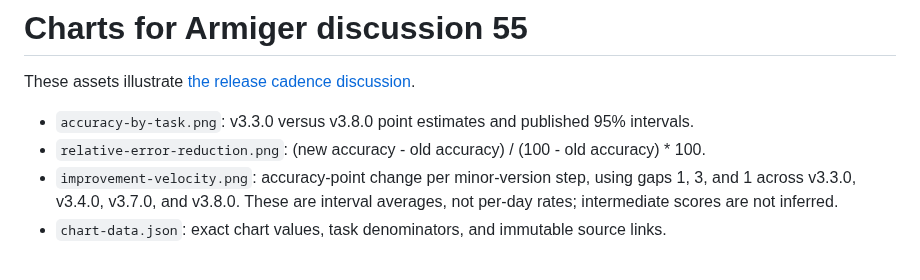
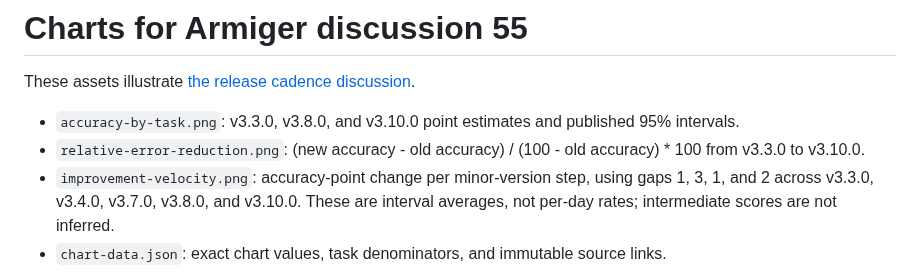
Before and after one commit to spencernorton/armiger, a Markdown page: README.md, the part around the change. Rendered like a GitHub page.

Commit message:
Update discussion 55 progression and velocity charts for v3.10.0

```diff
--- a/README.md
+++ b/README.md
@@ -2,9 +2,9 @@
 
 These assets illustrate [the release cadence discussion](https://github.com/spencernorton/armiger/discussions/55).
 
-- `accuracy-by-task.png`: v3.3.0 versus v3.8.0 point estimates and published 95% intervals.
-- `relative-error-reduction.png`: (new accuracy - old accuracy) / (100 - old accuracy) * 100.
-- `improvement-velocity.png`: accuracy-point change per minor-version step, using gaps 1, 3, and 1 across v3.3.0, v3.4.0, v3.7.0, and v3.8.0. These are interval averages, not per-day rates; intermediate scores are not inferred.
+- `accuracy-by-task.png`: v3.3.0, v3.8.0, and v3.10.0 point estimates and published 95% intervals.
+- `relative-error-reduction.png`: (new accuracy - old accuracy) / (100 - old accuracy) * 100 from v3.3.0 to v3.10.0.
+- `improvement-velocity.png`: accuracy-point change per minor-version step, using gaps 1, 3, 1, and 2 across v3.3.0, v3.4.0, v3.7.0, v3.8.0, and v3.10.0. These are interval averages, not per-day rates; intermediate scores are not inferred.
 - `chart-data.json`: exact chart values, task denominators, and immutable source links.
 
 All values use the published `heldout_20261026` cohort. The smaller task slices are separate denominators, not disjoint datasets to add together. These charts report the Ultra pipeline, including enrichment components. Individual changes are point estimates and do not establish statistical significance or attribute gains solely to training-data growth.
```
Also changed, not shown: accuracy-by-task.png, improvement-velocity.png, relative-error-reduction.png, 1 other file.
